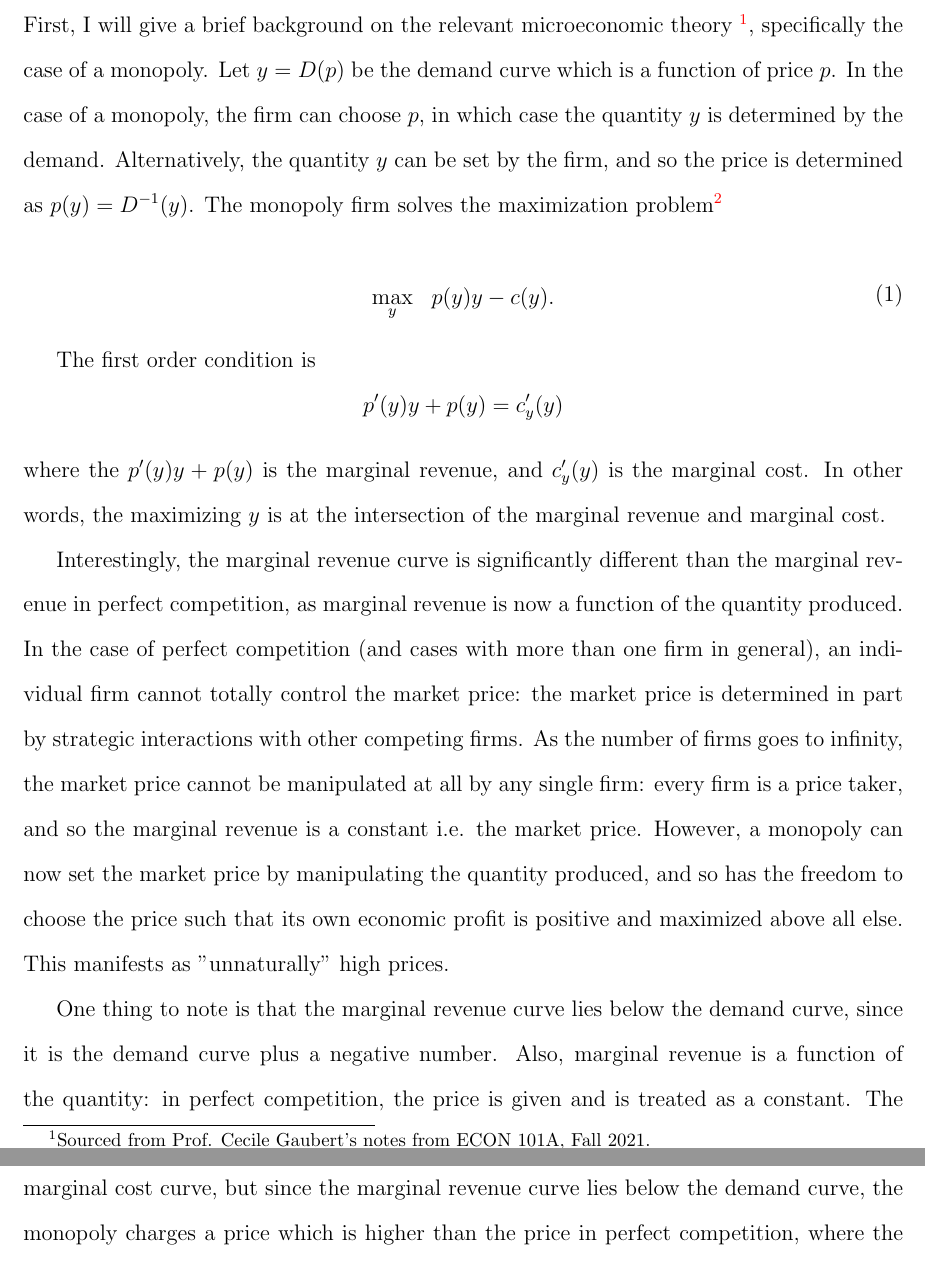
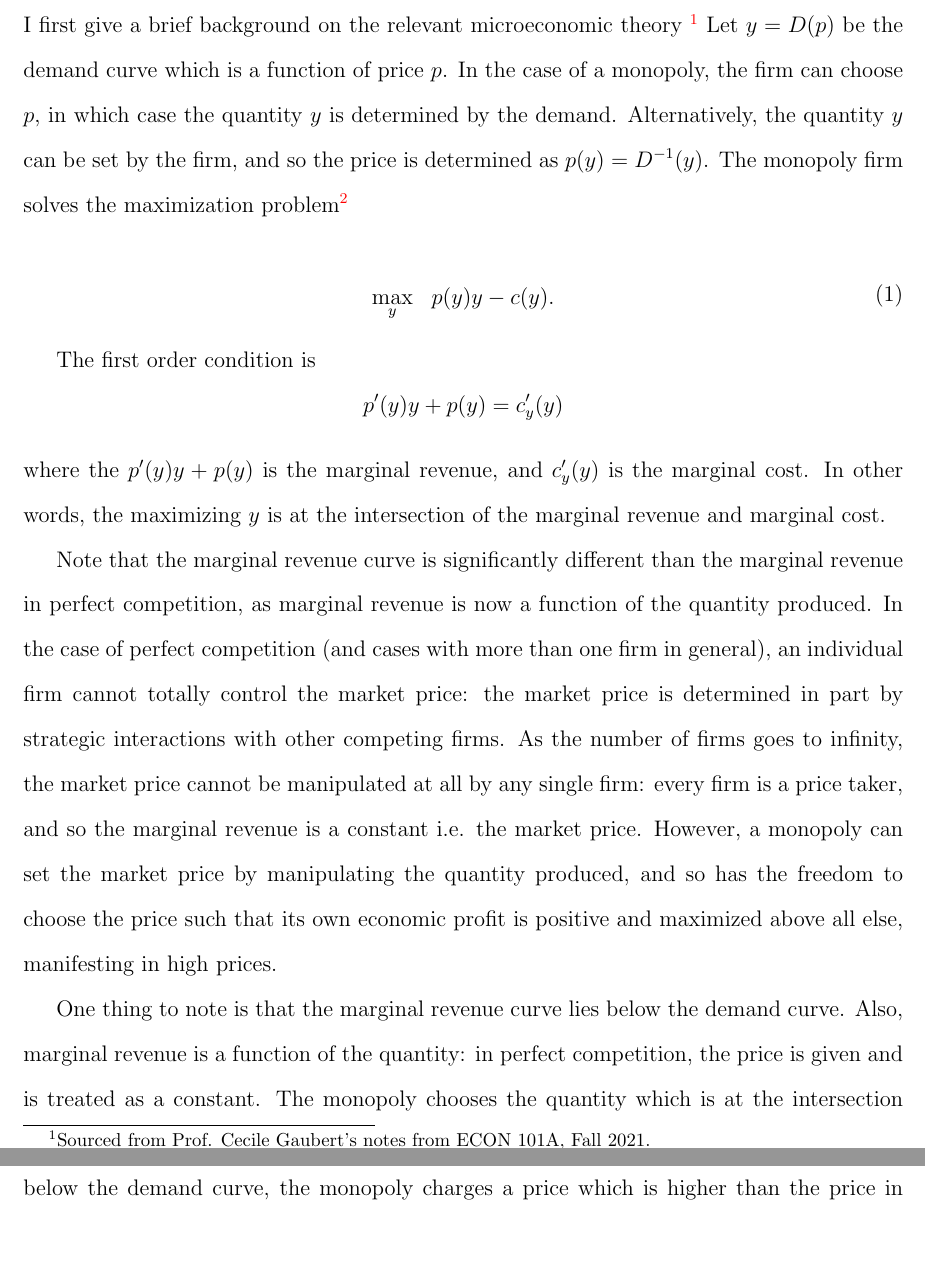
Before and after one commit to dzhang2324/CGD, a LaTeX document (Paper/main.tex): two parts of pages 6 and 7 of 24, joined at a grey line, cut so that both start at the same text, the shorter picture padded with empty space. Compiled offline with pdfLaTeX.

```diff
--- a/Paper/main.tex
+++ b/Paper/main.tex
@@ -97,7 +97,7 @@
 \section{Competition and Costs}
 The literature discussed above highlights the role of competition in pharmaceutical pricing. In this section, I outline the relevant economic theory and examine the association between reported manufacturer counts and Medicaid spending per dosage unit and per claim.
 \subsection{Theoretical Background}
-First, I will give a brief background on the relevant microeconomic theory \footnote{Sourced from Prof. Cecile Gaubert's notes from ECON 101A, Fall 2021.}, specifically the case of a monopoly. Let $y = D(p)$ be the demand curve which is a function of price $p$. In the case of a monopoly, the firm can choose $p$, in which case the quantity $y$ is determined by the demand. Alternatively, the quantity $y$ can be set by the firm, and so the price is determined as $p(y) = D^{-1}(y)$. The monopoly firm solves the maximization problem\footnote{Note that the profit function must be concave at the fixed point.}
+I first give a brief background on the relevant microeconomic theory \footnote{Sourced from Prof. Cecile Gaubert's notes from ECON 101A, Fall 2021.} Let $y = D(p)$ be the demand curve which is a function of price $p$. In the case of a monopoly, the firm can choose $p$, in which case the quantity $y$ is determined by the demand. Alternatively, the quantity $y$ can be set by the firm, and so the price is determined as $p(y) = D^{-1}(y)$. The monopoly firm solves the maximization problem\footnote{Note that the profit function must be concave at the fixed point.}
 
 \begin{equation}
 \begin{array}{rrclcl}
@@ -107,9 +107,9 @@
 
 The first order condition is $$ p'(y)y + p(y) = c'_y(y)$$ where the $p'(y)y + p(y)$ is the marginal revenue, and $c'_y(y)$ is the marginal cost. In other words, the maximizing $y$ is at the intersection of the marginal revenue and marginal cost.
 
-Interestingly, the marginal revenue curve is significantly different than the marginal revenue in perfect competition, as marginal revenue is now a function of the quantity produced. In the case of perfect competition (and cases with more than one firm in general), an individual firm cannot totally control the market price: the market price is determined in part by strategic interactions with other competing firms. As the number of firms goes to infinity, the market price cannot be manipulated at all by any single firm: every firm is a price taker, and so the marginal revenue is a constant i.e. the market price. However, a monopoly can now set the market price by manipulating the quantity produced, and so has the freedom to choose the price such that its own economic profit is positive and maximized above all else. This manifests as "unnaturally" high prices.
+Note that the marginal revenue curve is significantly different than the marginal revenue in perfect competition, as marginal revenue is now a function of the quantity produced. In the case of perfect competition (and cases with more than one firm in general), an individual firm cannot totally control the market price: the market price is determined in part by strategic interactions with other competing firms. As the number of firms goes to infinity, the market price cannot be manipulated at all by any single firm: every firm is a price taker, and so the marginal revenue is a constant i.e. the market price. However, a monopoly can set the market price by manipulating the quantity produced, and so has the freedom to choose the price such that its own economic profit is positive and maximized above all else, manifesting in high prices.
 
-One thing to note is that the marginal revenue curve lies below the demand curve, since it is the demand curve plus a negative number. Also, marginal revenue is a function of the quantity: in perfect competition, the price is given and is treated as a constant. The monopoly chooses the quantity which is at the intersection of the marginal revenue and marginal cost curve, but since the marginal revenue curve lies below the demand curve, the monopoly charges a price which is higher than the price in perfect competition, where the price in perfect competition is given by the intersection of marginal cost (the supply curve in perfect competition) and demand. This comparison suggests that greater competition can place downward pressure on prices, providing a theoretical motivation for examining the relationship between manufacturer counts and Medicaid drug spending.
+One thing to note is that the marginal revenue curve lies below the demand curve. Also, marginal revenue is a function of the quantity: in perfect competition, the price is given and is treated as a constant. The monopoly chooses the quantity which is at the intersection of the marginal revenue and marginal cost curve, but since the marginal revenue curve lies below the demand curve, the monopoly charges a price which is higher than the price in perfect competition, where the price in perfect competition is given by the intersection of marginal cost (the supply curve in perfect competition) and demand. This comparison suggests that greater competition can place downward pressure on prices, providing a theoretical motivation for examining the relationship between manufacturer counts and Medicaid drug spending.
 
 \begin{figure}[H]
     \centering
```
Also changed, not shown: ShortPaper/checkpoints/full-before-short-version.pdf (added), 1 other file.
